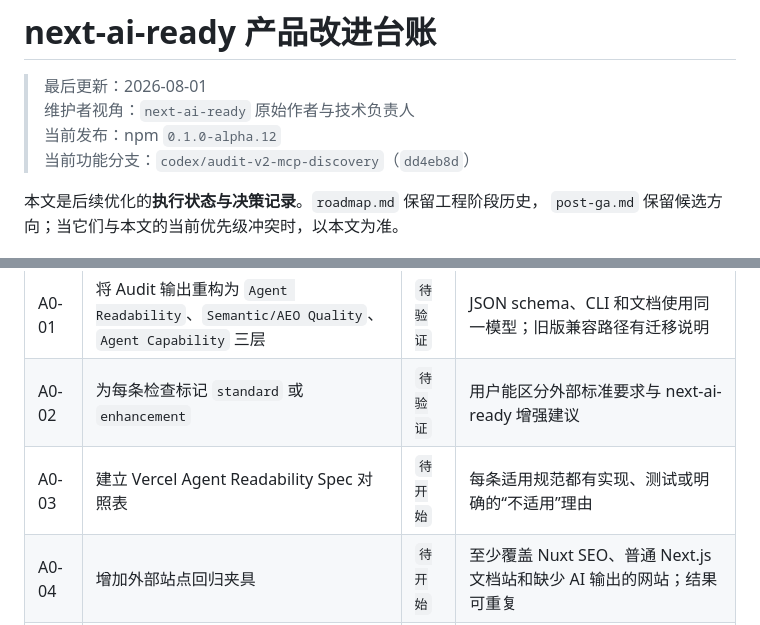
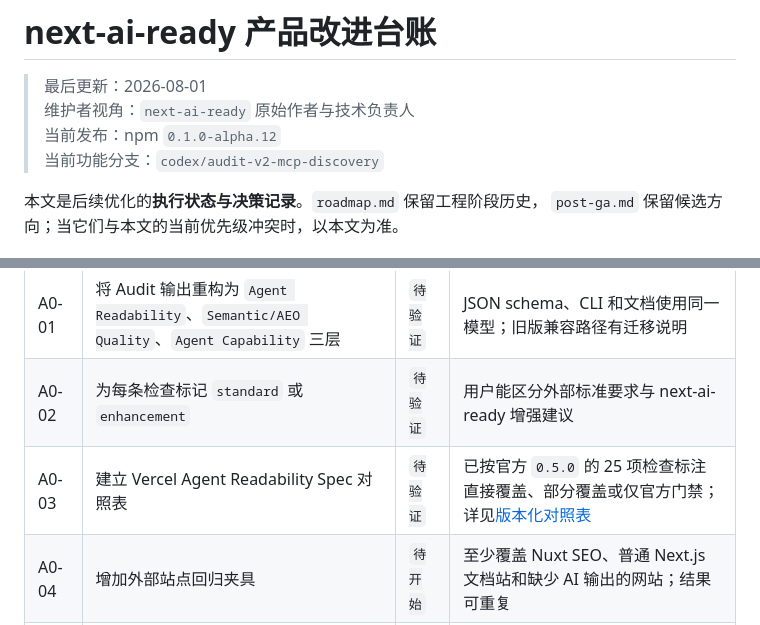
Before and after one commit to mustcanbedo/next-ai-ready, a Markdown page: docs/improvement-plan.zh-CN.md, 2 parts joined by grey strips. GitHub-like rendering.

Commit message:
docs: map Vercel readability checks

```diff
--- a/docs/improvement-plan.zh-CN.md
+++ b/docs/improvement-plan.zh-CN.md
@@ -3,7 +3,7 @@
 > 最后更新：2026-08-01
 > 维护者视角：`next-ai-ready` 原始作者与技术负责人
 > 当前发布：npm `0.1.0-alpha.12`
-> 当前功能分支：`codex/audit-v2-mcp-discovery`（`dd4eb8d`）
+> 当前功能分支：`codex/audit-v2-mcp-discovery`
 
 本文是后续优化的**执行状态与决策记录**。`roadmap.md` 保留工程阶段历史，
 `post-ga.md` 保留候选方向；当它们与本文的当前优先级冲突时，以本文为准。
@@ -77,7 +77,7 @@
 |---|---|---|---|
 | A0-01 | 将 Audit 输出重构为 `Agent Readability`、`Semantic/AEO Quality`、`Agent Capability` 三层 | `待验证` | JSON schema、CLI 和文档使用同一模型；旧版兼容路径有迁移说明 |
 | A0-02 | 为每条检查标记 `standard` 或 `enhancement` | `待验证` | 用户能区分外部标准要求与 next-ai-ready 增强建议 |
-| A0-03 | 建立 Vercel Agent Readability Spec 对照表 | `待开始` | 每条适用规范都有实现、测试或明确的“不适用”理由 |
+| A0-03 | 建立 Vercel Agent Readability Spec 对照表 | `待验证` | 已按官方 `0.5.0` 的 25 项检查标注直接覆盖、部分覆盖或仅官方门禁；详见[版本化对照表](./vercel-agent-readability-mapping.zh-CN.md) |
 | A0-04 | 增加外部站点回归夹具 | `待开始` | 至少覆盖 Nuxt SEO、普通 Next.js 文档站和缺少 AI 输出的网站；结果可重复 |
 | A0-05 | 固化双 404 行为测试 | `已完成` | 浏览器 `404`；Agent Markdown `200` + `noindex` + 请求路径 + 发现入口 + 相似页面 |
 | A0-06 | 进行独立线上复测 | `待开始` | 记录检测工具、日期、URL、原始结果；不能用自有 Audit 代替 |
```
Also changed, not shown: docs/vercel-agent-readability-mapping.zh-CN.md (added, +85 -0 lines).
